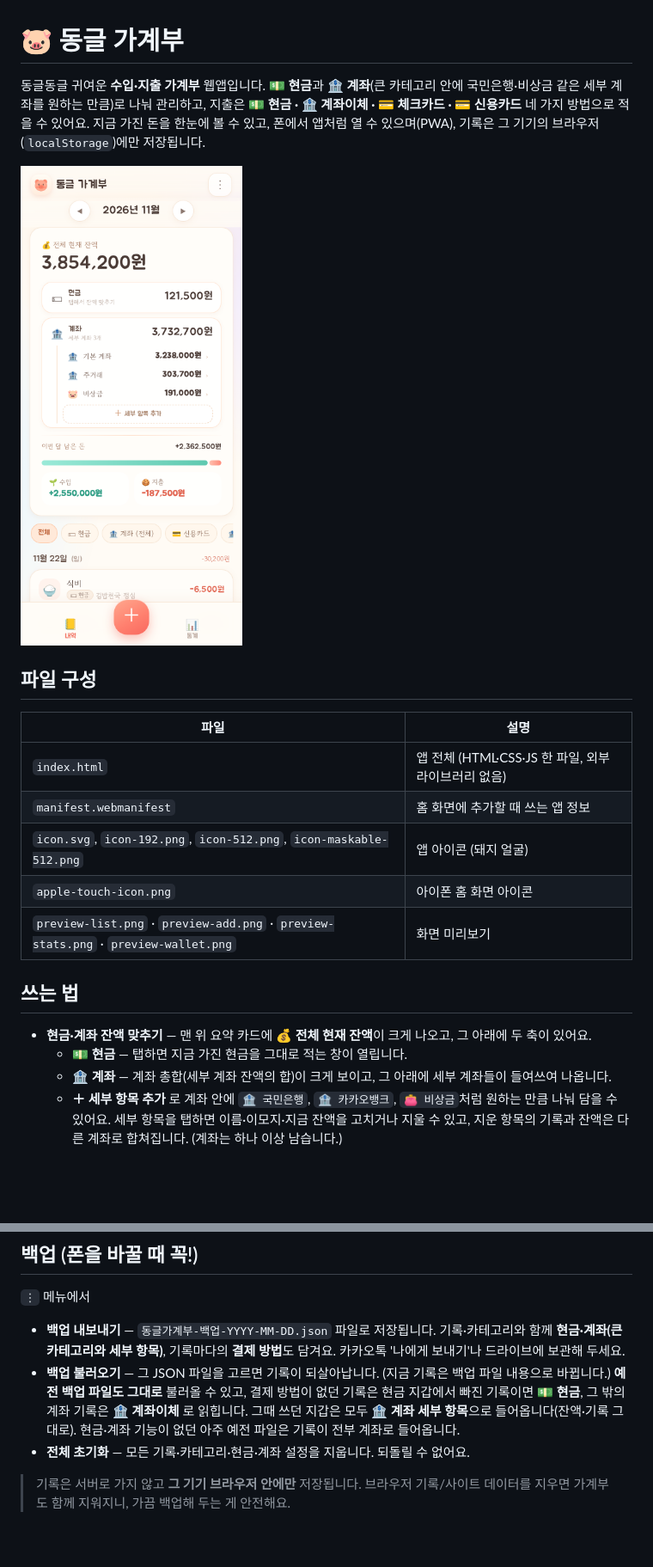
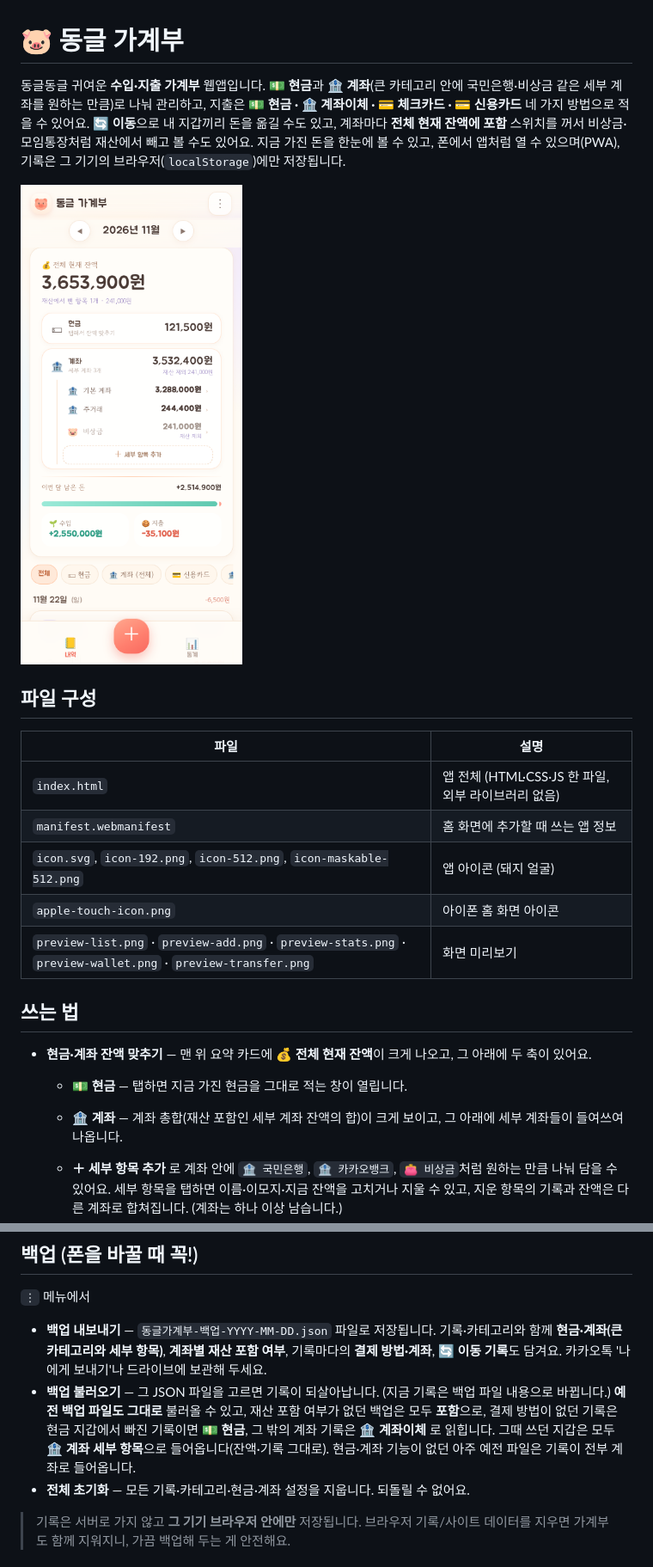
Before and after one commit to ming3113/ming_budget, a Markdown page: README.md, 2 parts joined by grey strips. Shown at 86% size. Drawn GitHub-style; pictures changed too: preview-list.png; blank space fills up the shorter version.

```diff
--- a/README.md
+++ b/README.md
@@ -1,6 +1,6 @@
 # 🐷 동글 가계부
 
-동글동글 귀여운 **수입·지출 가계부** 웹앱입니다. **💵 현금**과 **🏦 계좌**(큰 카테고리 안에 국민은행·비상금 같은 세부 계좌를 원하는 만큼)로 나눠 관리하고, 지출은 **💵 현금 · 🏦 계좌이체 · 💳 체크카드 · 💳 신용카드** 네 가지 방법으로 적을 수 있어요. 지금 가진 돈을 한눈에 볼 수 있고, 폰에서 앱처럼 열 수 있으며(PWA), 기록은 그 기기의 브라우저(`localStorage`)에만 저장됩니다.
+동글동글 귀여운 **수입·지출 가계부** 웹앱입니다. **💵 현금**과 **🏦 계좌**(큰 카테고리 안에 국민은행·비상금 같은 세부 계좌를 원하는 만큼)로 나눠 관리하고, 지출은 **💵 현금 · 🏦 계좌이체 · 💳 체크카드 · 💳 신용카드** 네 가지 방법으로 적을 수 있어요. **🔄 이동**으로 내 지갑끼리 돈을 옮길 수도 있고, 계좌마다 **전체 현재 잔액에 포함** 스위치를 꺼서 비상금·모임통장처럼 재산에서 빼고 볼 수도 있어요. 지금 가진 돈을 한눈에 볼 수 있고, 폰에서 앱처럼 열 수 있으며(PWA), 기록은 그 기기의 브라우저(`localStorage`)에만 저장됩니다.
 
 ![내역 화면](preview-list.png)
 
@@ -12,11 +12,11 @@
 | `manifest.webmanifest` | 홈 화면에 추가할 때 쓰는 앱 정보 |
 | `icon.svg`, `icon-192.png`, `icon-512.png`, `icon-maskable-512.png` | 앱 아이콘 (돼지 얼굴) |
 | `apple-touch-icon.png` | 아이폰 홈 화면 아이콘 |
-| `preview-list.png` · `preview-add.png` · `preview-stats.png` · `preview-wallet.png` | 화면 미리보기 |
+| `preview-list.png` · `preview-add.png` · `preview-stats.png` · `preview-wallet.png` · `preview-transfer.png` | 화면 미리보기 |
 
 ## 쓰는 법
 
 - **현금·계좌 잔액 맞추기** — 맨 위 요약 카드에 **💰 전체 현재 잔액**이 크게 나오고, 그 아래에 두 축이 있어요.
   - **💵 현금** — 탭하면 지금 가진 현금을 그대로 적는 창이 열립니다.
-  - **🏦 계좌** — 계좌 총합(세부 계좌 잔액의 합)이 크게 보이고, 그 아래에 세부 계좌들이 들여쓰여 나옵니다.
+  - **🏦 계좌** — 계좌 총합(재산 포함인 세부 계좌 잔액의 합)이 크게 보이고, 그 아래에 세부 계좌들이 들여쓰여 나옵니다.
   - **＋ 세부 항목 추가** 로 계좌 안에 `🏦 국민은행`, `🏦 카카오뱅크`, `👛 비상금`처럼 원하는 만큼 나눠 담을 수 있어요. 세부 항목을 탭하면 이름·이모지·지금 잔액을 고치거나 지울 수 있고, 지운 항목의 기록과 잔액은 다른 계좌로 합쳐집니다. (계좌는 하나 이상 남습니다.)
@@ -39,8 +44,8 @@
 
 `⋮` 메뉴에서
 
-- **백업 내보내기** — `동글가계부-백업-YYYY-MM-DD.json` 파일로 저장됩니다. 기록·카테고리와 함께 **현금·계좌(큰 카테고리와 세부 항목)**, 기록마다의 **결제 방법**도 담겨요. 카카오톡 '나에게 보내기'나 드라이브에 보관해 두세요.
-- **백업 불러오기** — 그 JSON 파일을 고르면 기록이 되살아납니다. (지금 기록은 백업 파일 내용으로 바뀝니다.) **예전 백업 파일도 그대로** 불러올 수 있고, 결제 방법이 없던 기록은 현금 지갑에서 빠진 기록이면 **💵 현금**, 그 밖의 계좌 기록은 **🏦 계좌이체** 로 읽힙니다. 그때 쓰던 지갑은 모두 **🏦 계좌 세부 항목**으로 들어옵니다(잔액·기록 그대로). 현금·계좌 기능이 없던 아주 예전 파일은 기록이 전부 계좌로 들어옵니다.
+- **백업 내보내기** — `동글가계부-백업-YYYY-MM-DD.json` 파일로 저장됩니다. 기록·카테고리와 함께 **현금·계좌(큰 카테고리와 세부 항목)**, **계좌별 재산 포함 여부**, 기록마다의 **결제 방법·계좌**, **🔄 이동 기록**도 담겨요. 카카오톡 '나에게 보내기'나 드라이브에 보관해 두세요.
+- **백업 불러오기** — 그 JSON 파일을 고르면 기록이 되살아납니다. (지금 기록은 백업 파일 내용으로 바뀝니다.) **예전 백업 파일도 그대로** 불러올 수 있고, 재산 포함 여부가 없던 백업은 모두 **포함**으로, 결제 방법이 없던 기록은 현금 지갑에서 빠진 기록이면 **💵 현금**, 그 밖의 계좌 기록은 **🏦 계좌이체** 로 읽힙니다. 그때 쓰던 지갑은 모두 **🏦 계좌 세부 항목**으로 들어옵니다(잔액·기록 그대로). 현금·계좌 기능이 없던 아주 예전 파일은 기록이 전부 계좌로 들어옵니다.
 - **전체 초기화** — 모든 기록·카테고리·현금·계좌 설정을 지웁니다. 되돌릴 수 없어요.
 
 > 기록은 서버로 가지 않고 **그 기기 브라우저 안에만** 저장됩니다. 브라우저 기록/사이트 데이터를 지우면 가계부도 함께 지워지니, 가끔 백업해 두는 게 안전해요.
```
Also changed, not shown: other parts of README.md (+12 -7 lines), preview-add.png, preview-transfer.png (added), preview-wallet.png, 1 other file.
